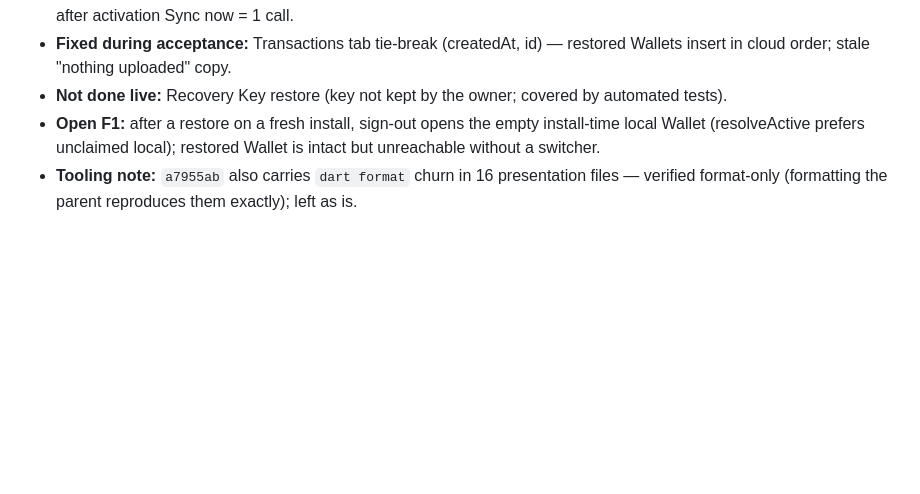
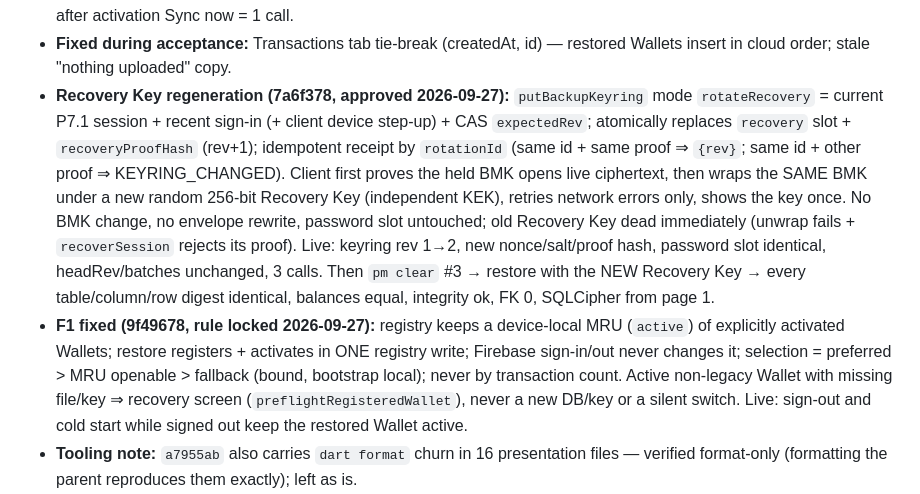
Before and after one commit to diennguyendhv/Vi-Nha-Minh, a Markdown page: docs/p8-cloud-backup-architecture.md, the part around the change. GitHub-like rendering; blank space fills up the shorter version.

Commit message:
docs(sync): P8.5 live PASS with regenerated Recovery Key; lock active-Wallet rule
Co-Authored-By: Claude Opus 5.5 <noreply@anthropic.com>

```diff
--- a/docs/p8-cloud-backup-architecture.md
+++ b/docs/p8-cloud-backup-architecture.md
@@ -371,9 +371,23 @@ DEV fixture Wallet `dc268fde…` only (`com.vinhamimh.vi_nha_minh.dev`); PROD un
   0 network calls; after activation Sync now = 1 call.
 - **Fixed during acceptance:** Transactions tab tie-break (createdAt, id) — restored Wallets insert in
   cloud order; stale "nothing uploaded" copy.
-- **Not done live:** Recovery Key restore (key not kept by the owner; covered by automated tests).
-- **Open F1:** after a restore on a fresh install, sign-out opens the empty install-time local Wallet
-  (resolveActive prefers unclaimed local); restored Wallet is intact but unreachable without a switcher.
+- **Recovery Key regeneration (7a6f378, approved 2026-09-27):** `putBackupKeyring` mode
+  `rotateRecovery` = current P7.1 session + recent sign-in (+ client device step-up) + CAS
+  `expectedRev`; atomically replaces `recovery` slot + `recoveryProofHash` (rev+1); idempotent
+  receipt by `rotationId` (same id + same proof ⇒ `{rev}`; same id + other proof ⇒ KEYRING_CHANGED).
+  Client first proves the held BMK opens live ciphertext, then wraps the SAME BMK under a new random
+  256-bit Recovery Key (independent KEK), retries network errors only, shows the key once. No BMK
+  change, no envelope rewrite, password slot untouched; old Recovery Key dead immediately (unwrap
+  fails + `recoverSession` rejects its proof). Live: keyring rev 1→2, new nonce/salt/proof hash,
+  password slot identical, headRev/batches unchanged, 3 calls. Then `pm clear` #3 → restore with the
+  NEW Recovery Key → every table/column/row digest identical, balances equal, integrity ok, FK 0,
+  SQLCipher from page 1.
+- **F1 fixed (9f49678, rule locked 2026-09-27):** registry keeps a device-local MRU (`active`) of
+  explicitly activated Wallets; restore registers + activates in ONE registry write; Firebase
+  sign-in/out never changes it; selection = preferred > MRU openable > fallback (bound, bootstrap
+  local); never by transaction count. Active non-legacy Wallet with missing file/key ⇒ recovery
+  screen (`preflightRegisteredWallet`), never a new DB/key or a silent switch. Live: sign-out and cold
+  start while signed out keep the restored Wallet active.
 - **Tooling note:** `a7955ab` also carries `dart format` churn in 16 presentation files — verified
   format-only (formatting the parent reproduces them exactly); left as is.
 - Failed-restore DB-key cleanup: accepted technical debt (orphan random alias, never reused, opens
```
Also changed, not shown: CLAUDE.md (+2 -0 lines), docs/current-project-state.md (+1 -1 lines).
